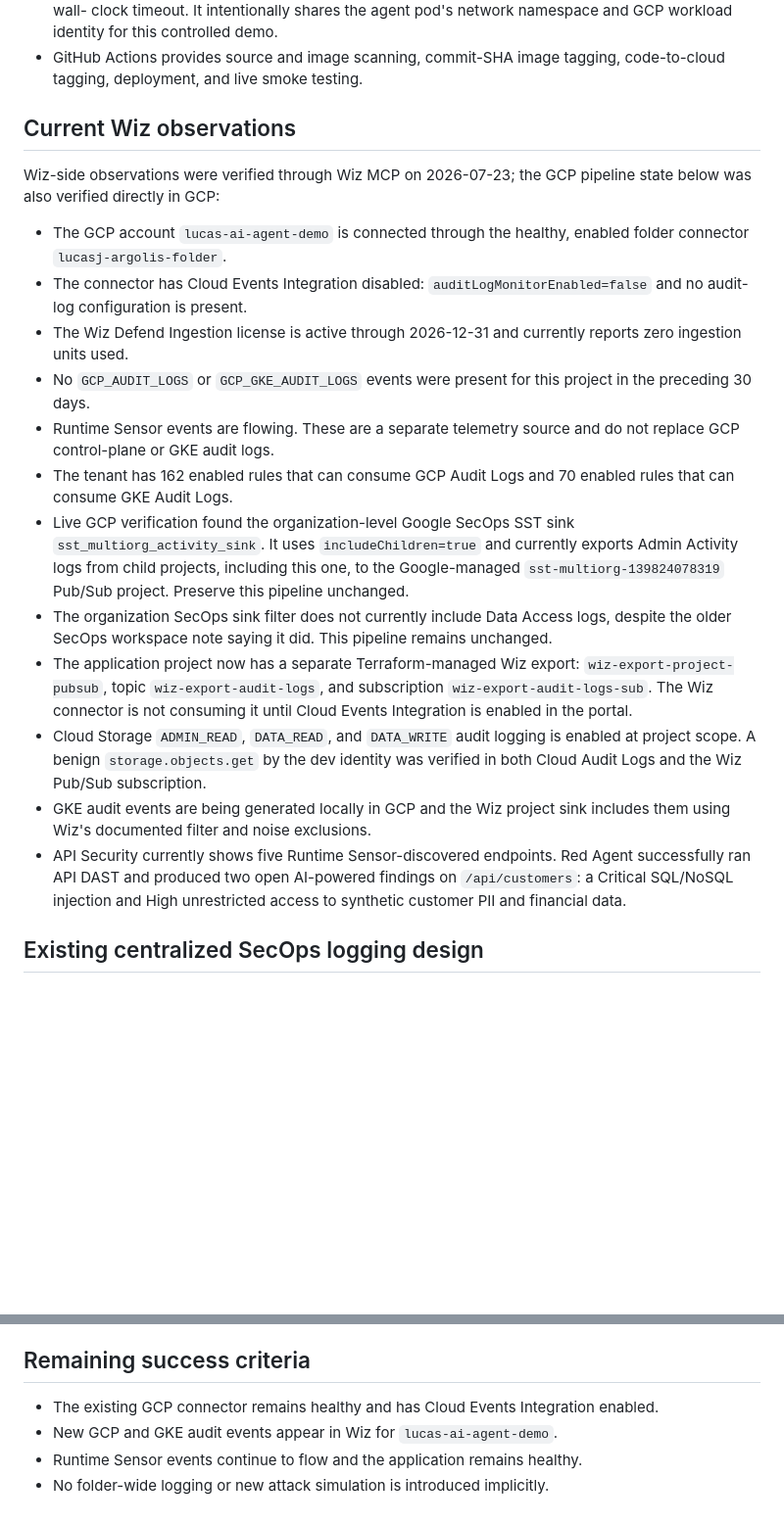
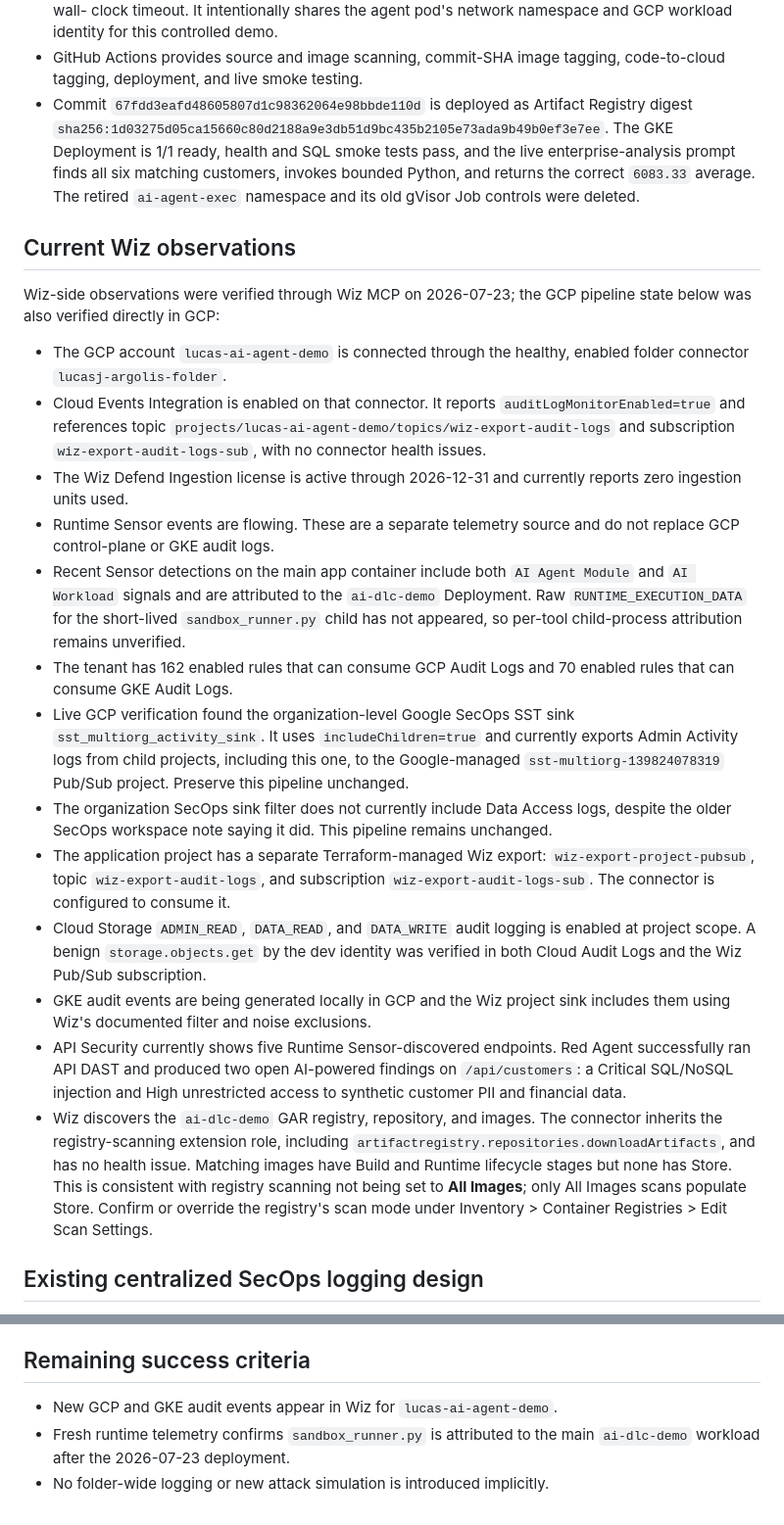
Before and after one commit to lucasjarman/gcp-ai-agent-wiz-demo, a Markdown page: docs/STATUS.md, 2 parts joined by grey strips. Shown at 98% size. Drawn GitHub-style; blank space fills up the shorter version.

Commit message:
Document deployed runtime and registry state

```diff
--- a/docs/STATUS.md
+++ b/docs/STATUS.md
@@ -19,6 +19,12 @@ Last updated: 2026-07-23 (Australia/Melbourne)
   GCP workload identity for this controlled demo.
 - GitHub Actions provides source and image scanning, commit-SHA image tagging,
   code-to-cloud tagging, deployment, and live smoke testing.
+- Commit `67fdd3eafd48605807d1c98362064e98bbde110d` is deployed as Artifact
+  Registry digest `sha256:1d03275d05ca15660c80d2188a9e3db51d9bc435b2105e73ada9b49b0ef3e7ee`.
+  The GKE Deployment is 1/1 ready, health and SQL smoke tests pass, and the live
+  enterprise-analysis prompt finds all six matching customers, invokes bounded
+  Python, and returns the correct `6083.33` average. The retired
+  `ai-agent-exec` namespace and its old gVisor Job controls were deleted.
 
 ## Current Wiz observations
 
@@ -27,14 +33,19 @@ pipeline state below was also verified directly in GCP:
 
 - The GCP account `lucas-ai-agent-demo` is connected through the healthy,
   enabled folder connector `lucasj-argolis-folder`.
-- The connector has Cloud Events Integration disabled:
-  `auditLogMonitorEnabled=false` and no audit-log configuration is present.
+- Cloud Events Integration is enabled on that connector. It reports
+  `auditLogMonitorEnabled=true` and references topic
+  `projects/lucas-ai-agent-demo/topics/wiz-export-audit-logs` and subscription
+  `wiz-export-audit-logs-sub`, with no connector health issues.
 - The Wiz Defend Ingestion license is active through 2026-12-31 and currently
   reports zero ingestion units used.
-- No `GCP_AUDIT_LOGS` or `GCP_GKE_AUDIT_LOGS` events were present for this
-  project in the preceding 30 days.
 - Runtime Sensor events are flowing. These are a separate telemetry source and
   do not replace GCP control-plane or GKE audit logs.
+- Recent Sensor detections on the main app container include both `AI Agent
+  Module` and `AI Workload` signals and are attributed to the `ai-dlc-demo`
+  Deployment. Raw `RUNTIME_EXECUTION_DATA` for the short-lived
+  `sandbox_runner.py` child has not appeared, so per-tool child-process
+  attribution remains unverified.
 - The tenant has 162 enabled rules that can consume GCP Audit Logs and 70
   enabled rules that can consume GKE Audit Logs.
 - Live GCP verification found the organization-level Google SecOps SST sink
@@ -45,10 +56,9 @@ pipeline state below was also verified directly in GCP:
 - The organization SecOps sink filter does not currently include Data Access
   logs, despite the older SecOps workspace note saying it did. This pipeline
   remains unchanged.
-- The application project now has a separate Terraform-managed Wiz export:
+- The application project has a separate Terraform-managed Wiz export:
   `wiz-export-project-pubsub`, topic `wiz-export-audit-logs`, and subscription
-  `wiz-export-audit-logs-sub`. The Wiz connector is not consuming it until
-  Cloud Events Integration is enabled in the portal.
+  `wiz-export-audit-logs-sub`. The connector is configured to consume it.
 - Cloud Storage `ADMIN_READ`, `DATA_READ`, and `DATA_WRITE` audit logging is
   enabled at project scope. A benign `storage.objects.get` by the dev identity
   was verified in both Cloud Audit Logs and the Wiz Pub/Sub subscription.
@@ -58,6 +68,13 @@ pipeline state below was also verified directly in GCP:
   Agent successfully ran API DAST and produced two open AI-powered findings on
   `/api/customers`: a Critical SQL/NoSQL injection and High unrestricted access
   to synthetic customer PII and financial data.
+- Wiz discovers the `ai-dlc-demo` GAR registry, repository, and images. The
+  connector inherits the registry-scanning extension role, including
+  `artifactregistry.repositories.downloadArtifacts`, and has no health issue.
+  Matching images have Build and Runtime lifecycle stages but none has Store.
+  This is consistent with registry scanning not being set to **All Images**;
+  only All Images scans populate Store. Confirm or override the registry's scan
+  mode under Inventory > Container Registries > Edit Scan Settings.
 
 ## Existing centralized SecOps logging design
 
@@ -196,8 +208,7 @@ not start ingestion.
 
 ## Remaining success criteria
 
-- The existing GCP connector remains healthy and has Cloud Events Integration
-  enabled.
 - New GCP and GKE audit events appear in Wiz for `lucas-ai-agent-demo`.
-- Runtime Sensor events continue to flow and the application remains healthy.
+- Fresh runtime telemetry confirms `sandbox_runner.py` is attributed to the
+  main `ai-dlc-demo` workload after the 2026-07-23 deployment.
 - No folder-wide logging or new attack simulation is introduced implicitly.
```
Also changed, not shown: other parts of docs/STATUS.md (+8 -13 lines).
